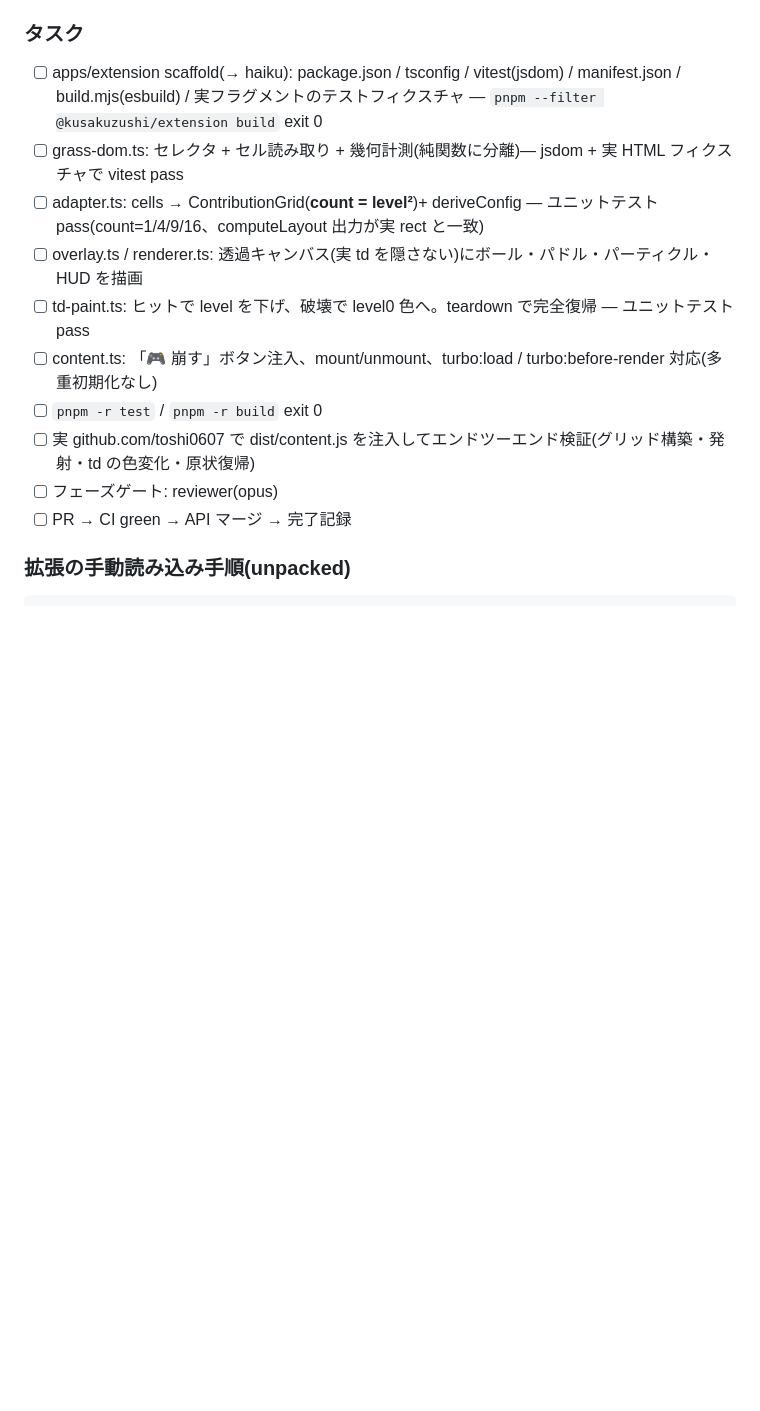
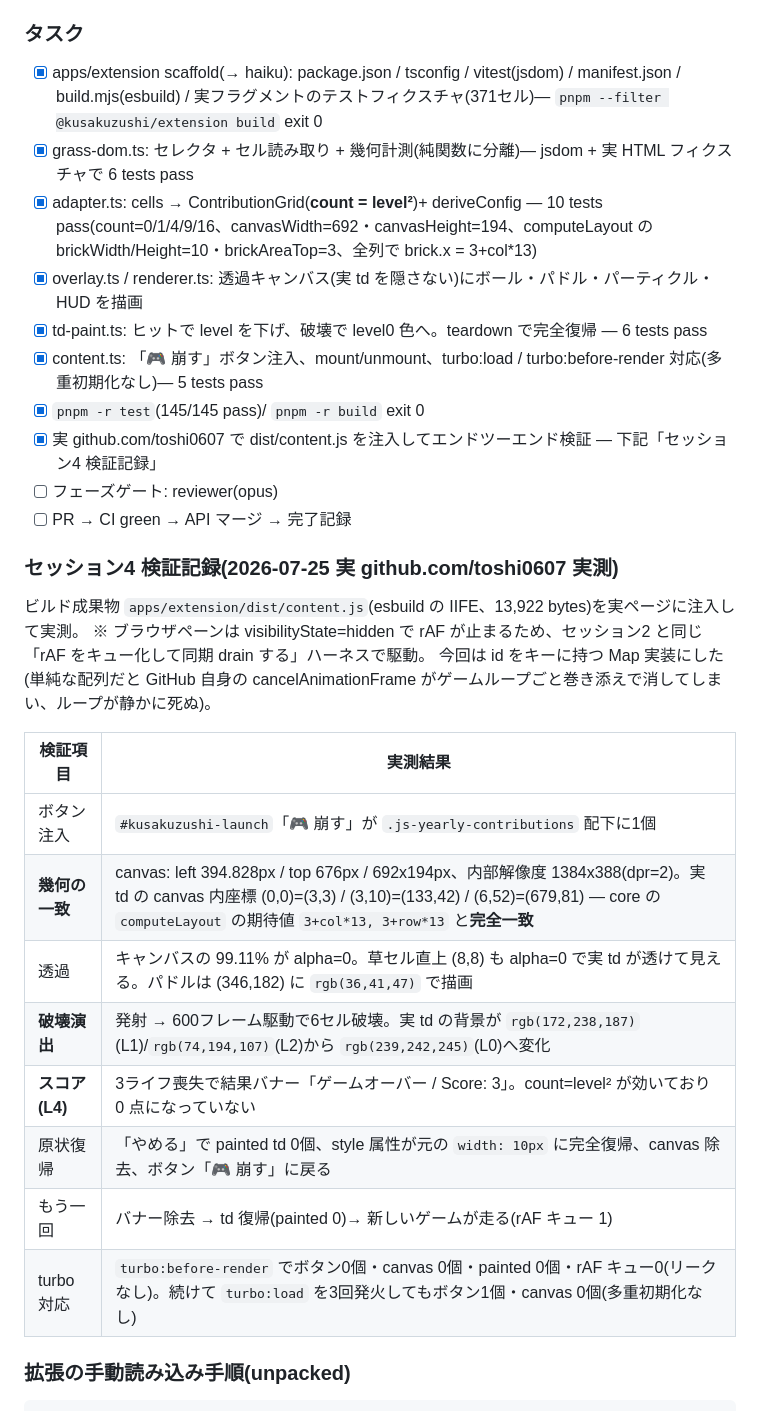
Before and after one commit to toshi0607/kusakuzushi, a Markdown page: tasks/todo.md, the part around one of its changes. Drawn GitHub-style; blank space fills up the shorter version.

```diff
--- a/tasks/todo.md
+++ b/tasks/todo.md
@@ -166,16 +166,33 @@ core の `computeLayout` は `brickWidth=(W-gap*(cols+1))/cols`, `brickAreaTop=g
 
 ### タスク
 
-- [ ] apps/extension scaffold(→ haiku): package.json / tsconfig / vitest(jsdom) / manifest.json / build.mjs(esbuild) / 実フラグメントのテストフィクスチャ — `pnpm --filter @kusakuzushi/extension build` exit 0
-- [ ] grass-dom.ts: セレクタ + セル読み取り + 幾何計測(純関数に分離)— jsdom + 実 HTML フィクスチャで vitest pass
-- [ ] adapter.ts: cells → ContributionGrid(**count = level²**)+ deriveConfig — ユニットテスト pass(count=1/4/9/16、computeLayout 出力が実 rect と一致)
-- [ ] overlay.ts / renderer.ts: 透過キャンバス(実 td を隠さない)にボール・パドル・パーティクル・HUD を描画
-- [ ] td-paint.ts: ヒットで level を下げ、破壊で level0 色へ。teardown で完全復帰 — ユニットテスト pass
-- [ ] content.ts: 「🎮 崩す」ボタン注入、mount/unmount、turbo:load / turbo:before-render 対応(多重初期化なし)
-- [ ] `pnpm -r test` / `pnpm -r build` exit 0
-- [ ] 実 github.com/toshi0607 で dist/content.js を注入してエンドツーエンド検証(グリッド構築・発射・td の色変化・原状復帰)
+- [x] apps/extension scaffold(→ haiku): package.json / tsconfig / vitest(jsdom) / manifest.json / build.mjs(esbuild) / 実フラグメントのテストフィクスチャ(371セル)— `pnpm --filter @kusakuzushi/extension build` exit 0
+- [x] grass-dom.ts: セレクタ + セル読み取り + 幾何計測(純関数に分離)— jsdom + 実 HTML フィクスチャで 6 tests pass
+- [x] adapter.ts: cells → ContributionGrid(**count = level²**)+ deriveConfig — 10 tests pass(count=0/1/4/9/16、canvasWidth=692・canvasHeight=194、computeLayout の brickWidth/Height=10・brickAreaTop=3、全列で brick.x = 3+col*13)
+- [x] overlay.ts / renderer.ts: 透過キャンバス(実 td を隠さない)にボール・パドル・パーティクル・HUD を描画
+- [x] td-paint.ts: ヒットで level を下げ、破壊で level0 色へ。teardown で完全復帰 — 6 tests pass
+- [x] content.ts: 「🎮 崩す」ボタン注入、mount/unmount、turbo:load / turbo:before-render 対応(多重初期化なし)— 5 tests pass
+- [x] `pnpm -r test`(145/145 pass)/ `pnpm -r build` exit 0
+- [x] 実 github.com/toshi0607 で dist/content.js を注入してエンドツーエンド検証 — 下記「セッション4 検証記録」
 - [ ] フェーズゲート: reviewer(opus)
 - [ ] PR → CI green → API マージ → 完了記録
+
+### セッション4 検証記録(2026-07-25 実 github.com/toshi0607 実測)
+
+ビルド成果物 `apps/extension/dist/content.js`(esbuild の IIFE、13,922 bytes)を実ページに注入して実測。
+※ ブラウザペーンは visibilityState=hidden で rAF が止まるため、セッション2 と同じ「rAF をキュー化して同期 drain する」ハーネスで駆動。
+今回は id をキーに持つ Map 実装にした(単純な配列だと GitHub 自身の cancelAnimationFrame がゲームループごと巻き添えで消してしまい、ループが静かに死ぬ)。
+
+| 検証項目 | 実測結果 |
+|----------|----------|
+| ボタン注入 | `#kusakuzushi-launch`「🎮 崩す」が `.js-yearly-contributions` 配下に1個 |
+| **幾何の一致** | canvas: left 394.828px / top 676px / 692x194px、内部解像度 1384x388(dpr=2)。実 td の canvas 内座標 (0,0)=(3,3) / (3,10)=(133,42) / (6,52)=(679,81) — core の `computeLayout` の期待値 `3+col*13, 3+row*13` と**完全一致** |
+| 透過 | キャンバスの 99.11% が alpha=0。草セル直上 (8,8) も alpha=0 で実 td が透けて見える。パドルは (346,182) に `rgb(36,41,47)` で描画 |
+| **破壊演出** | 発射 → 600フレーム駆動で6セル破壊。実 td の背景が `rgb(172,238,187)`(L1)/`rgb(74,194,107)`(L2)から `rgb(239,242,245)`(L0)へ変化 |
+| **スコア(L4)** | 3ライフ喪失で結果バナー「ゲームオーバー / Score: 3」。count=level² が効いており 0 点になっていない |
+| 原状復帰 | 「やめる」で painted td 0個、style 属性が元の `width: 10px` に完全復帰、canvas 除去、ボタン「🎮 崩す」に戻る |
+| もう一回 | バナー除去 → td 復帰(painted 0)→ 新しいゲームが走る(rAF キュー 1) |
+| turbo 対応 | `turbo:before-render` でボタン0個・canvas 0個・painted 0個・rAF キュー0(リークなし)。続けて `turbo:load` を3回発火してもボタン1個・canvas 0個(多重初期化なし) |
 
 ### 拡張の手動読み込み手順(unpacked)
 
```
Also changed, not shown: other parts of tasks/todo.md (+5 -0 lines), apps/extension/README.md (added, +45 -0 lines).
